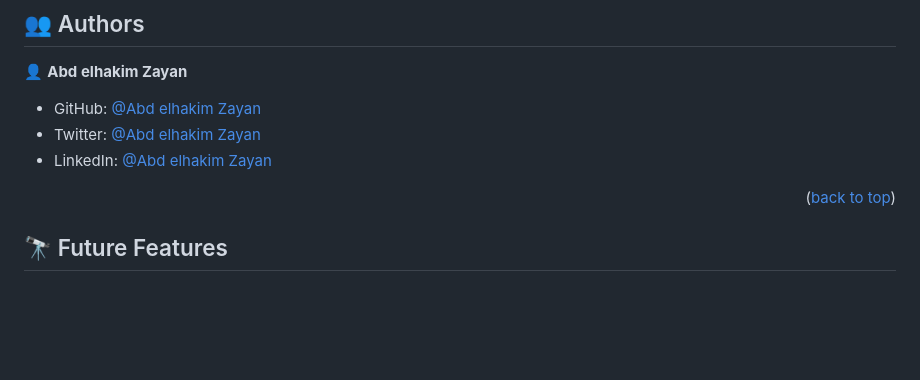
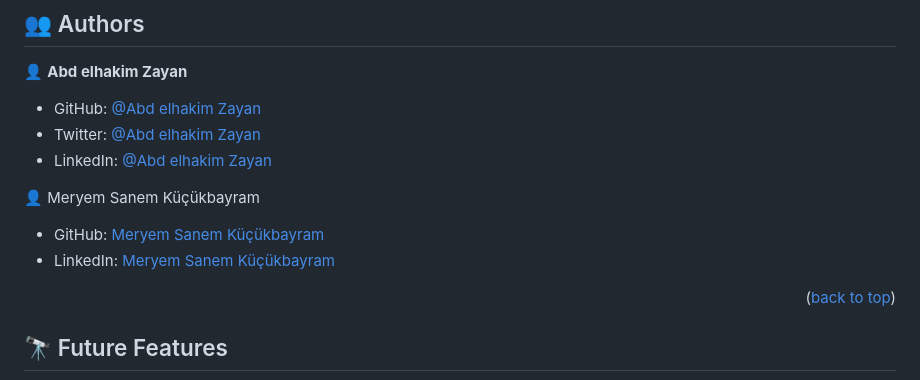
Before and after one commit to abdozayan12/DataApp, a Markdown page: README.md, the part around the change. Drawn GitHub-style; blank space fills up the shorter version.

```diff
--- a/README.md
+++ b/README.md
@@ -107,6 +107,13 @@ To test the project, execute the following command:
 - Twitter: [@Abd elhakim Zayan](https://twitter.com/zayan_abdo)
 - LinkedIn: [@Abd elhakim Zayan](https://www.linkedin.com/in/abdozayan/)
 
+
+👤 Meryem Sanem Küçükbayram
+
+- GitHub: [Meryem Sanem Küçükbayram](https://github.com/meryemsanem)
+- LinkedIn: [Meryem Sanem Küçükbayram](https://www.linkedin.com/in/meryemsanemkucukbayram/)
+
+
 <p align="right">(<a href="#readme-top">back to top</a>)</p>
 
 <!-- FUTURE FEATURES -->
```
